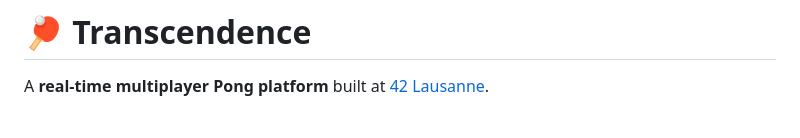
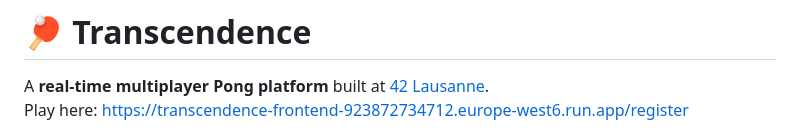
Before and after one commit to whatevacreates/transcendence, a Markdown page: README.md, the part around the change. Drawn GitHub-style.

```diff
--- a/README.md
+++ b/README.md
@@ -1,6 +1,7 @@
 # 🏓 Transcendence
 
 A **real-time multiplayer Pong platform** built at [42 Lausanne](https://42lausanne.ch).
+Play here: https://transcendence-frontend-923872734712.europe-west6.run.app/register
 
 ![alt text](pong.png)
 
```
